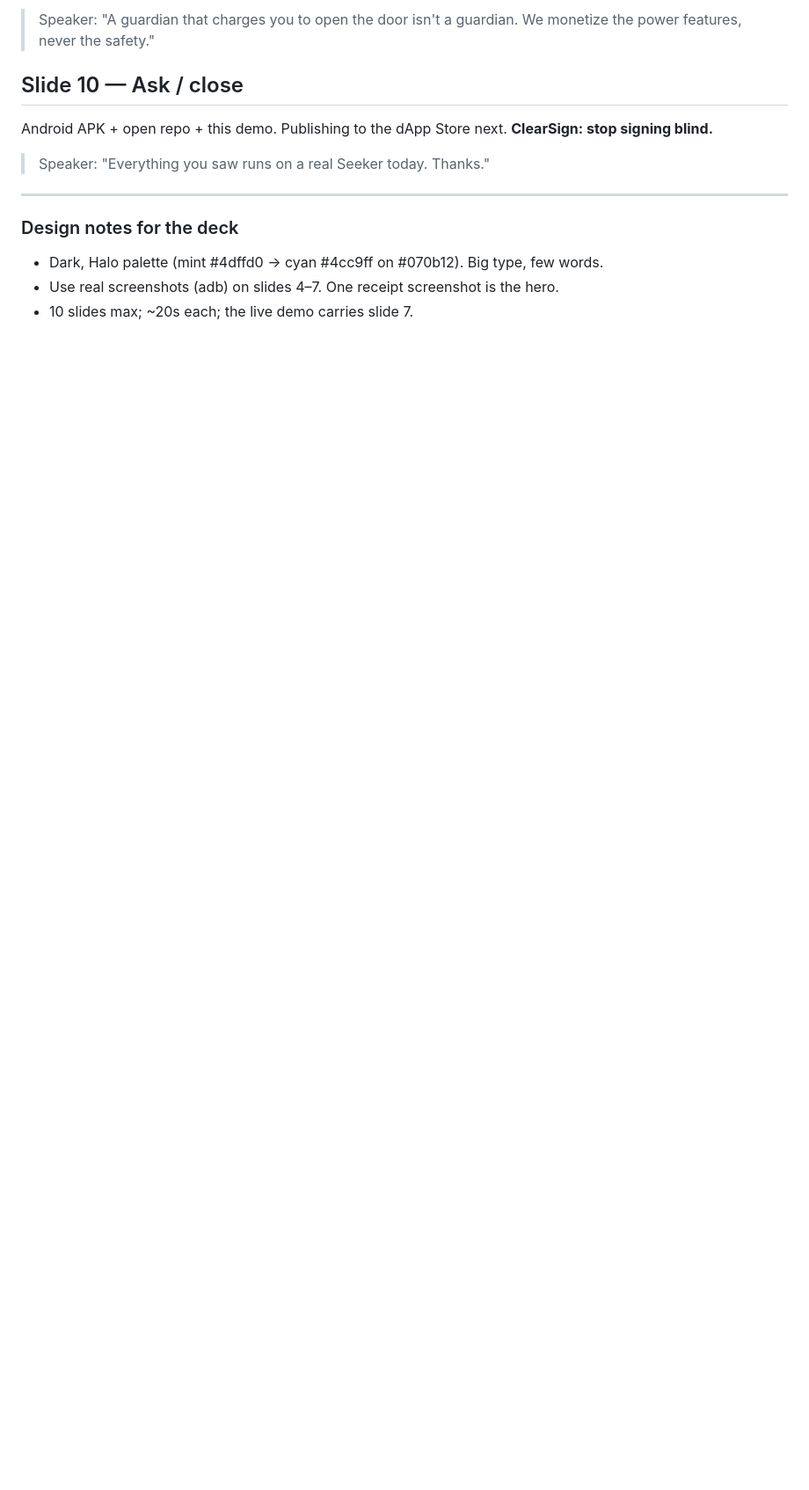
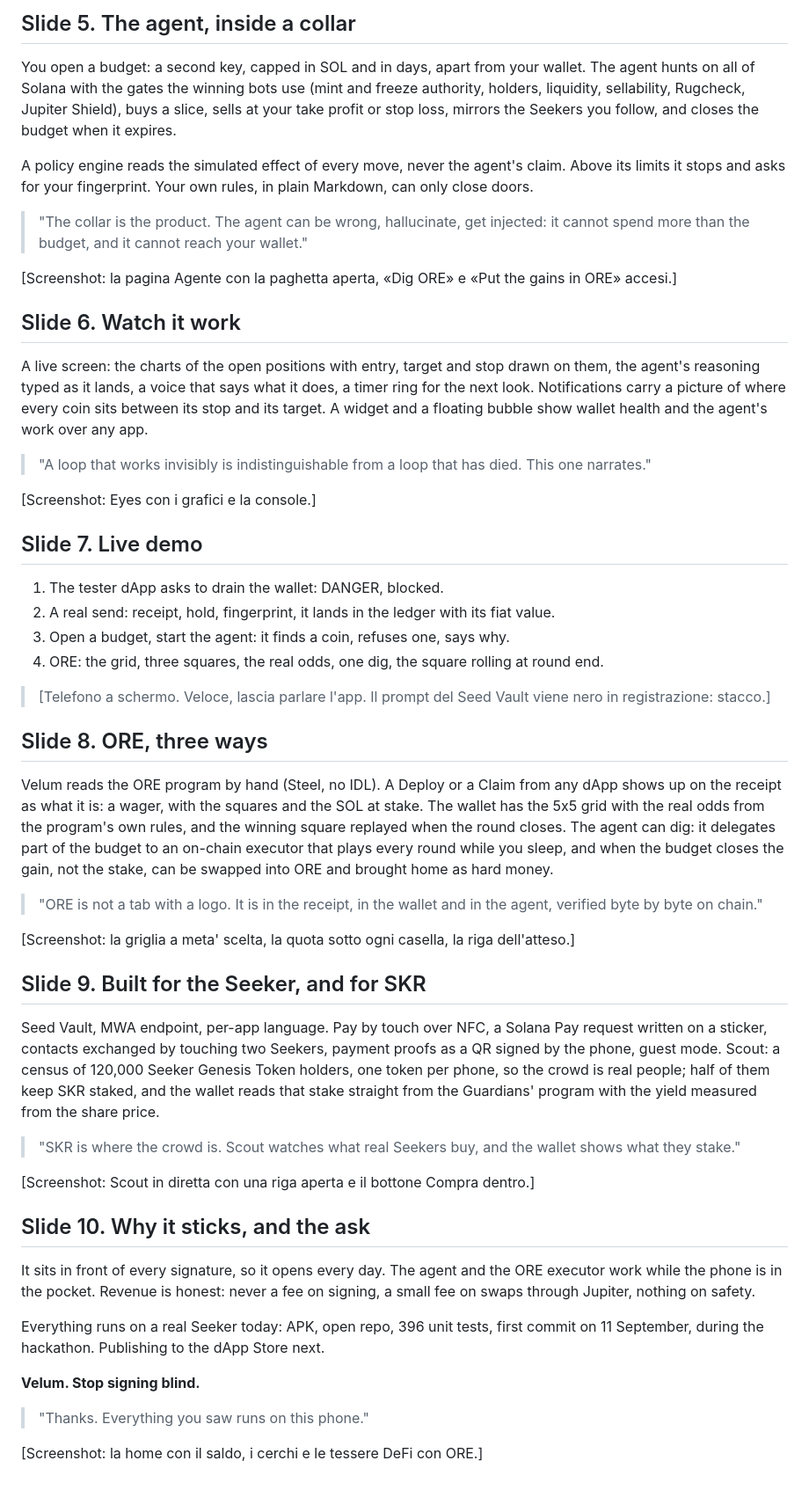
Before and after one commit to DuckerForge/totem-wallet, a Markdown page: docs/PITCH.md, the part around one of its changes. Shown at 88% size. Rendered like a GitHub page; blank space fills up the shorter version.

```diff
--- a/docs/PITCH.md
+++ b/docs/PITCH.md
@@ -81,16 +51,55 @@ payment on mainnet, signed through the same clear receipt.
 
-> Speaker: "A guardian that charges you to open the door isn't a guardian. We
-> monetize the power features, never the safety."
+## Slide 5. The agent, inside a collar
 
-## Slide 10 — Ask / close
-Android APK + open repo + this demo. Publishing to the dApp Store next.
-**ClearSign: stop signing blind.**
+You open a budget: a second key, capped in SOL and in days, apart from your wallet. The agent hunts on all of Solana with the gates the winning bots use (mint and freeze authority, holders, liquidity, sellability, Rugcheck, Jupiter Shield), buys a slice, sells at your take profit or stop loss, mirrors the Seekers you follow, and closes the budget when it expires.
 
-> Speaker: "Everything you saw runs on a real Seeker today. Thanks."
+A policy engine reads the simulated effect of every move, never the agent's claim. Above its limits it stops and asks for your fingerprint. Your own rules, in plain Markdown, can only close doors.
 
----
+> "The collar is the product. The agent can be wrong, hallucinate, get injected: it cannot spend more than the budget, and it cannot reach your wallet."
 
-### Design notes for the deck
-- Dark, Halo palette (mint #4dffd0 → cyan #4cc9ff on #070b12). Big type, few words.
-- Use real screenshots (adb) on slides 4–7. One receipt screenshot is the hero.
-- 10 slides max; ~20s each; the live demo carries slide 7.
+[Screenshot: la pagina Agente con la paghetta aperta, «Dig ORE» e «Put the gains in ORE» accesi.]
+
+## Slide 6. Watch it work
+
+A live screen: the charts of the open positions with entry, target and stop drawn on them, the agent's reasoning typed as it lands, a voice that says what it does, a timer ring for the next look. Notifications carry a picture of where every coin sits between its stop and its target. A widget and a floating bubble show wallet health and the agent's work over any app.
+
+> "A loop that works invisibly is indistinguishable from a loop that has died. This one narrates."
+
+[Screenshot: Eyes con i grafici e la console.]
+
+## Slide 7. Live demo
+
+1. The tester dApp asks to drain the wallet: DANGER, blocked.
+2. A real send: receipt, hold, fingerprint, it lands in the ledger with its fiat value.
+3. Open a budget, start the agent: it finds a coin, refuses one, says why.
+4. ORE: the grid, three squares, the real odds, one dig, the square rolling at round end.
+
+> [Telefono a schermo. Veloce, lascia parlare l'app. Il prompt del Seed Vault viene nero in registrazione: stacco.]
+
+## Slide 8. ORE, three ways
+
+Velum reads the ORE program by hand (Steel, no IDL). A Deploy or a Claim from any dApp shows up on the receipt as what it is: a wager, with the squares and the SOL at stake. The wallet has the 5x5 grid with the real odds from the program's own rules, and the winning square replayed when the round closes. The agent can dig: it delegates part of the budget to an on-chain executor that plays every round while you sleep, and when the budget closes the gain, not the stake, can be swapped into ORE and brought home as hard money.
+
+> "ORE is not a tab with a logo. It is in the receipt, in the wallet and in the agent, verified byte by byte on chain."
+
+[Screenshot: la griglia a meta' scelta, la quota sotto ogni casella, la riga dell'atteso.]
+
+## Slide 9. Built for the Seeker, and for SKR
+
+Seed Vault, MWA endpoint, per-app language. Pay by touch over NFC, a Solana Pay request written on a sticker, contacts exchanged by touching two Seekers, payment proofs as a QR signed by the phone, guest mode. Scout: a census of 120,000 Seeker Genesis Token holders, one token per phone, so the crowd is real people; half of them keep SKR staked, and the wallet reads that stake straight from the Guardians' program with the yield measured from the share price.
+
+> "SKR is where the crowd is. Scout watches what real Seekers buy, and the wallet shows what they stake."
+
+[Screenshot: Scout in diretta con una riga aperta e il bottone Compra dentro.]
+
+## Slide 10. Why it sticks, and the ask
+
+It sits in front of every signature, so it opens every day. The agent and the ORE executor work while the phone is in the pocket. Revenue is honest: never a fee on signing, a small fee on swaps through Jupiter, nothing on safety.
+
+Everything runs on a real Seeker today: APK, open repo, 396 unit tests, first commit on 11 September, during the hackathon. Publishing to the dApp Store next.
+
+**Velum. Stop signing blind.**
+
+> "Thanks. Everything you saw runs on this phone."
+
+[Screenshot: la home con il saldo, i cerchi e le tessere DeFi con ORE.]
```
Also changed, not shown: other parts of docs/PITCH.md (+29 -59 lines).
